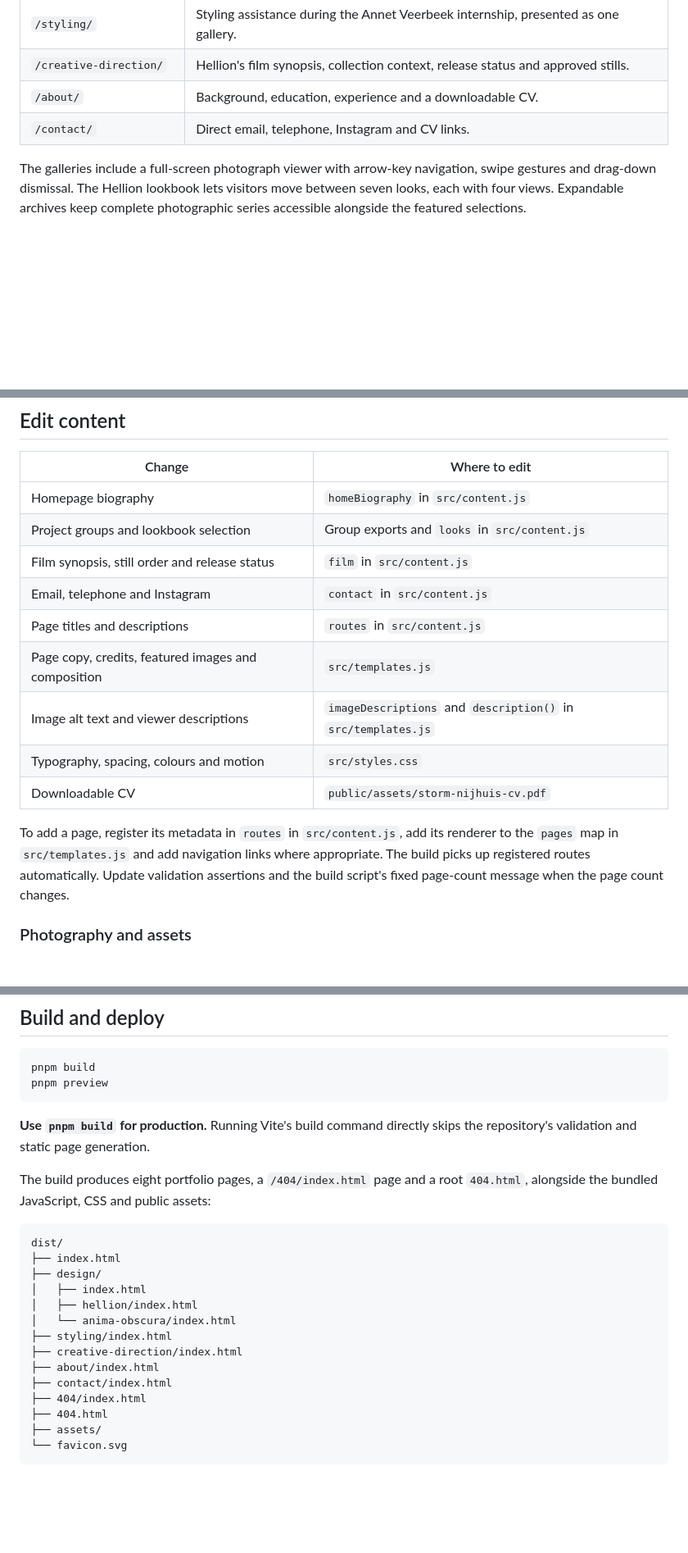
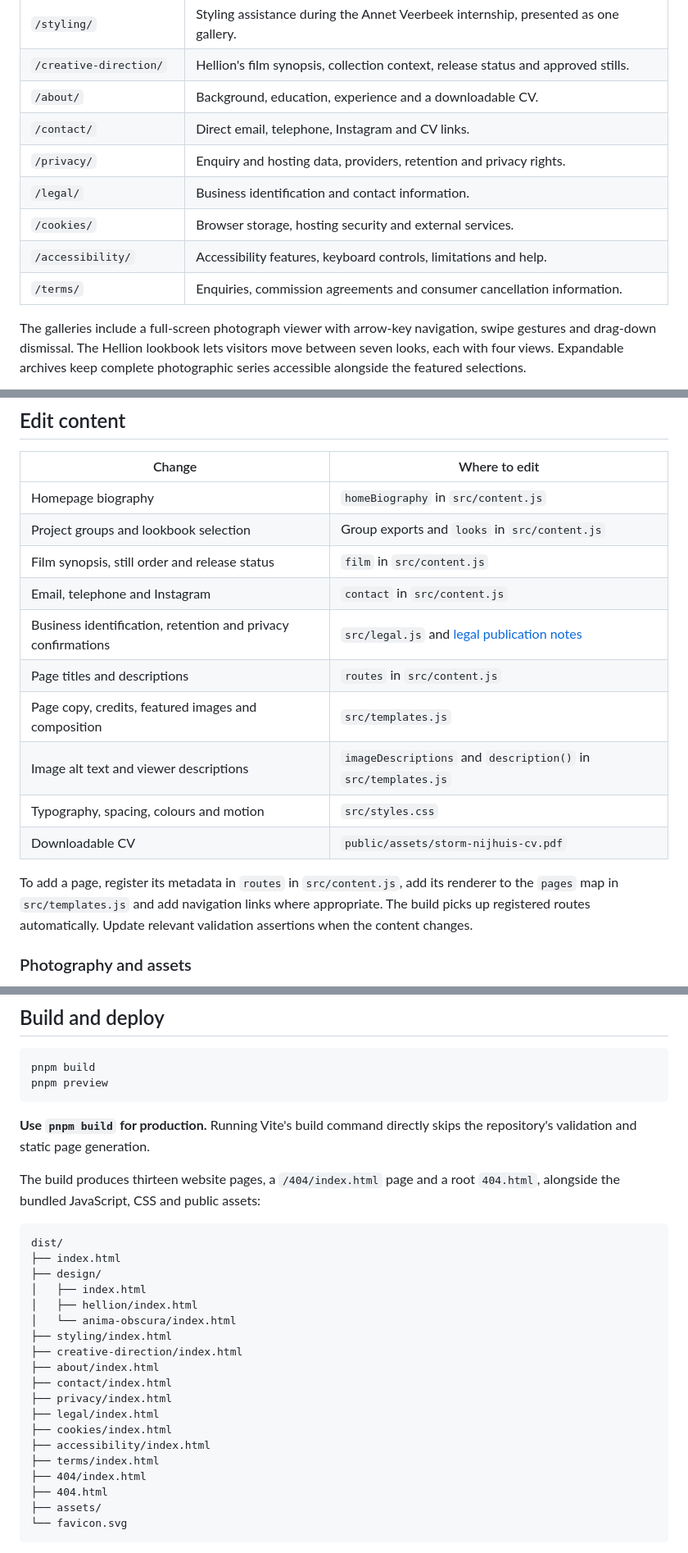
Before and after one commit to andaykhvc/storm-experimental, a Markdown page: README.md, 3 parts joined by grey strips. Shown at 82% size. Rendered like a GitHub page; blank space fills up the shorter version.

Commit message:
Add legal and accessibility information pages

````diff
--- a/README.md
+++ b/README.md
@@ -24,6 +24,11 @@ Built with **vanilla JavaScript, CSS and Vite**, with eight portfolio pages pre-
 | `/creative-direction/` | Hellion's film synopsis, collection context, release status and approved stills. |
 | `/about/` | Background, education, experience and a downloadable CV. |
 | `/contact/` | Direct email, telephone, Instagram and CV links. |
+| `/privacy/` | Enquiry and hosting data, providers, retention and privacy rights. |
+| `/legal/` | Business identification and contact information. |
+| `/cookies/` | Browser storage, hosting security and external services. |
+| `/accessibility/` | Accessibility features, keyboard controls, limitations and help. |
+| `/terms/` | Enquiries, commission agreements and consumer cancellation information. |
 
 The galleries include a full-screen photograph viewer with arrow-key navigation, swipe gestures and drag-down dismissal. The Hellion lookbook lets visitors move between seven looks, each with four views. Expandable archives keep complete photographic series accessible alongside the featured selections.
 
@@ -109,13 +115,14 @@ storm-new/
 | Project groups and lookbook selection | Group exports and `looks` in `src/content.js` |
 | Film synopsis, still order and release status | `film` in `src/content.js` |
 | Email, telephone and Instagram | `contact` in `src/content.js` |
+| Business identification, retention and privacy confirmations | `src/legal.js` and [legal publication notes](docs/legal-publication.md) |
 | Page titles and descriptions | `routes` in `src/content.js` |
 | Page copy, credits, featured images and composition | `src/templates.js` |
 | Image alt text and viewer descriptions | `imageDescriptions` and `description()` in `src/templates.js` |
 | Typography, spacing, colours and motion | `src/styles.css` |
 | Downloadable CV | `public/assets/storm-nijhuis-cv.pdf` |
 
-To add a page, register its metadata in `routes` in `src/content.js`, add its renderer to the `pages` map in `src/templates.js` and add navigation links where appropriate. The build picks up registered routes automatically. Update validation assertions and the build script's fixed page-count message when the page count changes.
+To add a page, register its metadata in `routes` in `src/content.js`, add its renderer to the `pages` map in `src/templates.js` and add navigation links where appropriate. The build picks up registered routes automatically. Update relevant validation assertions when the content changes.
 
 ### Photography and assets
 
@@ -155,7 +162,7 @@ pnpm preview
 
 **Use `pnpm build` for production.** Running Vite's build command directly skips the repository's validation and static page generation.
 
-The build produces eight portfolio pages, a `/404/index.html` page and a root `404.html`, alongside the bundled JavaScript, CSS and public assets:
+The build produces thirteen website pages, a `/404/index.html` page and a root `404.html`, alongside the bundled JavaScript, CSS and public assets:
 
 ```text
 dist/
@@ -168,6 +175,11 @@ dist/
 ├── creative-direction/index.html
 ├── about/index.html
 ├── contact/index.html
+├── privacy/index.html
+├── legal/index.html
+├── cookies/index.html
+├── accessibility/index.html
+├── terms/index.html
 ├── 404/index.html
 ├── 404.html
 ├── assets/
````
Also changed, not shown: other parts of README.md (+5 -2 lines), docs/legal-publication.md (added, +98 -0 lines), docs/preview-privacy.jpg (added), 8 other files.
